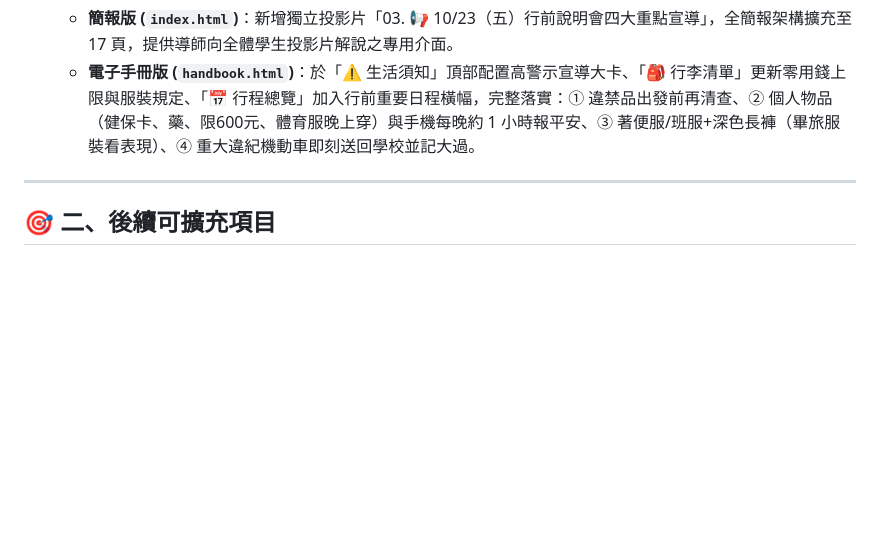
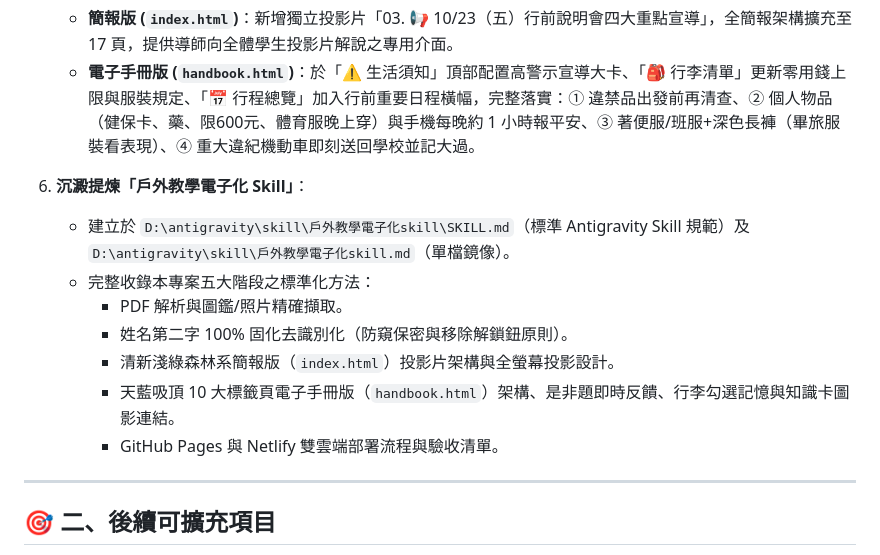
Before and after one commit to yaoshuchin/115-nantou-camping-guide, a Markdown page: handoff.md, the part around the change. Rendered like a GitHub page; blank space fills up the shorter version.

Commit message:
docs: 更新 handoff.md 納入戶外教學電子化 skill 產出紀錄

```diff
--- a/handoff.md
+++ b/handoff.md
@@ -44,6 +44,15 @@
    - **簡報版 (`index.html`)**：新增獨立投影片「03. 📢 10/23（五）行前說明會四大重點宣導」，全簡報架構擴充至 17 頁，提供導師向全體學生投影片解說之專用介面。
    - **電子手冊版 (`handbook.html`)**：於「⚠️ 生活須知」頂部配置高警示宣導大卡、「🎒 行李清單」更新零用錢上限與服裝規定、「📅 行程總覽」加入行前重要日程橫幅，完整落實：① 違禁品出發前再清查、② 個人物品（健保卡、藥、限600元、體育服晚上穿）與手機每晚約 1 小時報平安、③ 著便服/班服+深色長褲（畢旅服裝看表現）、④ 重大違紀機動車即刻送回學校並記大過。
 
+6. **沉澱提煉「戶外教學電子化 Skill」**：
+   - 建立於 `D:\antigravity\skill\戶外教學電子化skill\SKILL.md`（標準 Antigravity Skill 規範）及 `D:\antigravity\skill\戶外教學電子化skill.md`（單檔鏡像）。
+   - 完整收錄本專案五大階段之標準化方法：
+     - PDF 解析與圖鑑/照片精確擷取。
+     - 姓名第二字 100% 固化去識別化（防窺保密與移除解鎖鈕原則）。
+     - 清新淺綠森林系簡報版（`index.html`）投影片架構與全螢幕投影設計。
+     - 天藍吸頂 10 大標籤頁電子手冊版（`handbook.html`）架構、是非題即時反饋、行李勾選記憶與知識卡圖影連結。
+     - GitHub Pages 與 Netlify 雙雲端部署流程與驗收清單。
+
 ---
 
 ## 🎯 二、後續可擴充項目
```
